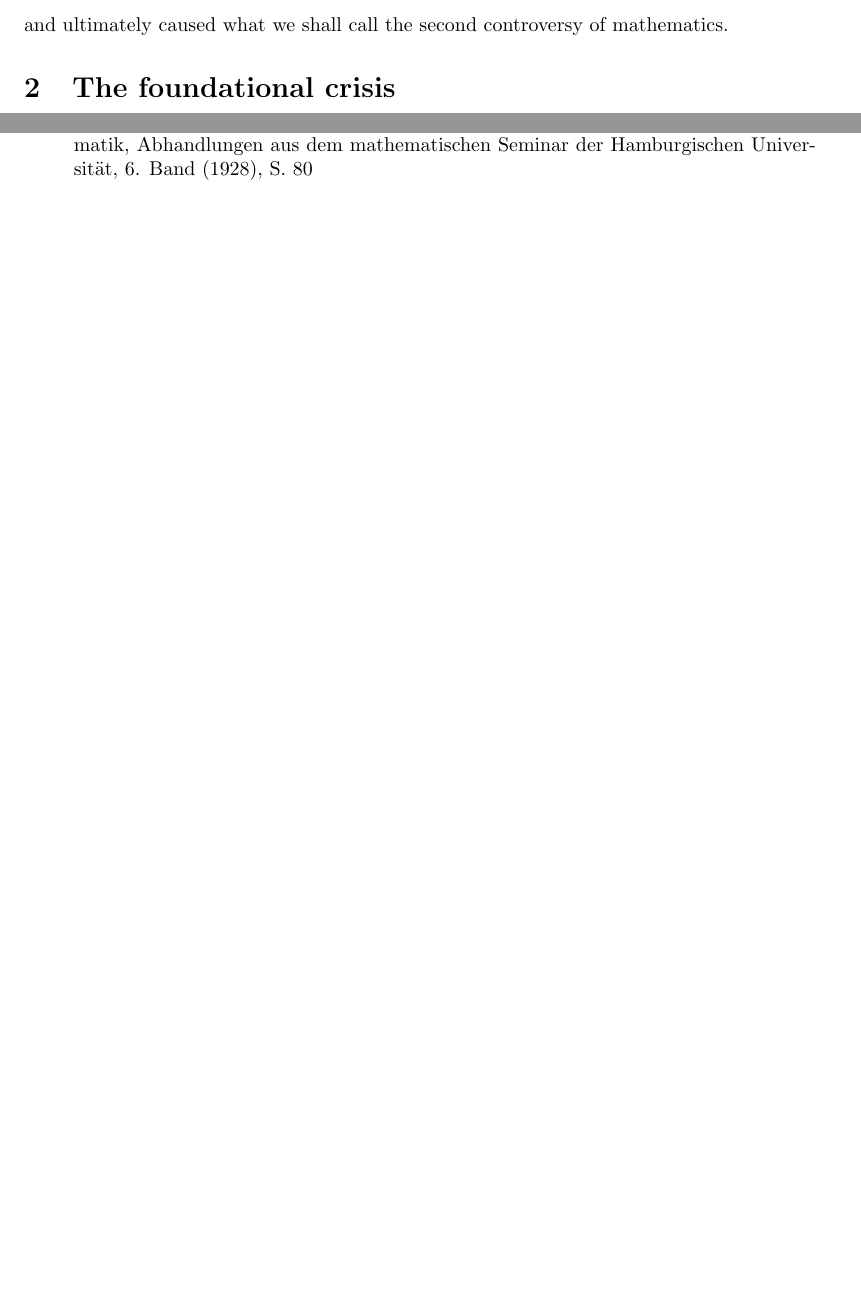
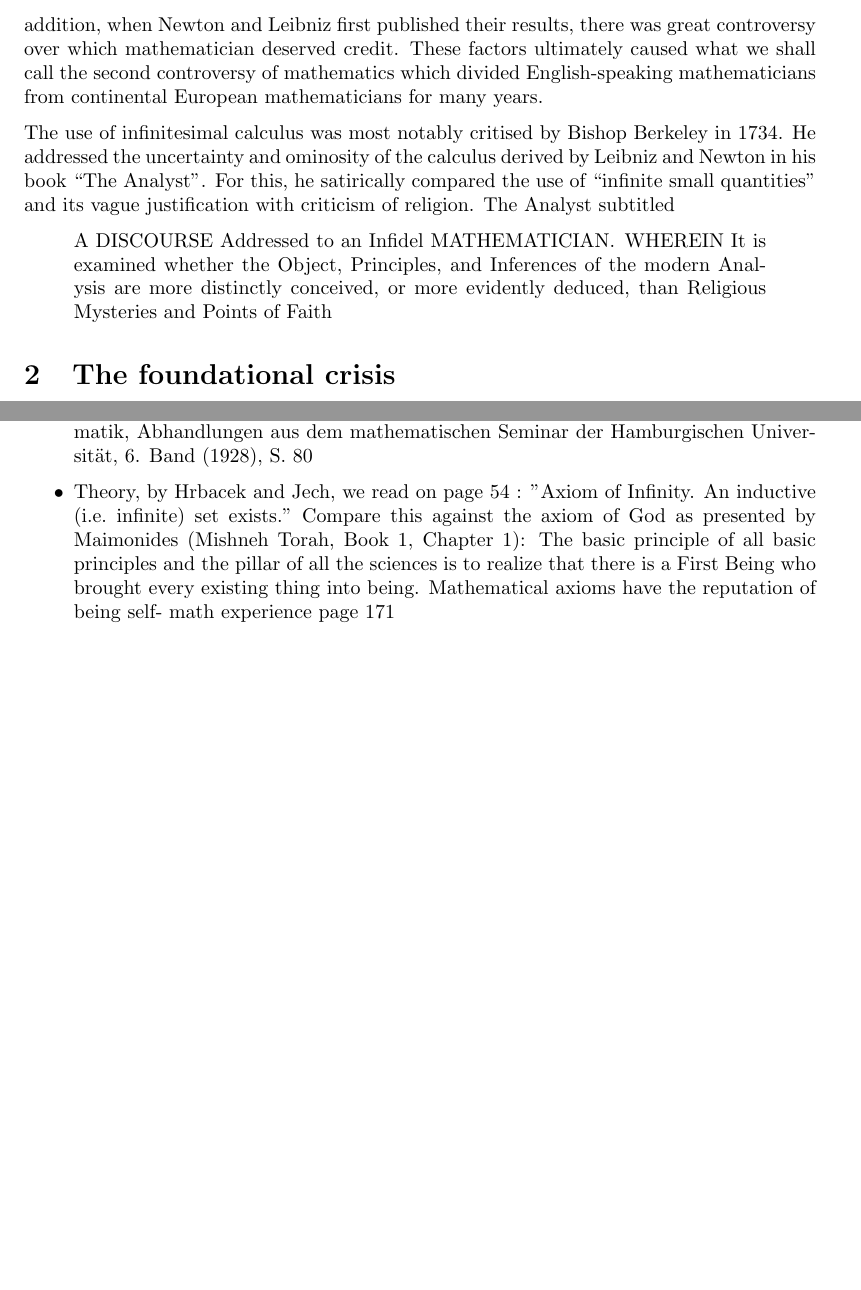
Before and after one commit to kappelmann/foundations_mathematics_grundlagenkrise, a LaTeX document (paper/Foundations_Mathematics_Grundlagenkrise.tex): two parts of pages 6 and 8 of 9, joined at a grey line, cut at the place of the change, the shorter picture padded with empty space. Compiled offline with pdfLaTeX.

Commit message:
update infinitesimal chaper

```diff
--- a/paper/Foundations_Mathematics_Grundlagenkrise.tex
+++ b/paper/Foundations_Mathematics_Grundlagenkrise.tex
@@ -152,7 +152,14 @@ Euclid's Elements was manifested as a work of timeless certainty. Nobody could d
 The Greeks, albeit discussing the possibility of the continuum, conducted a ``static'' way of mathematics in the sense that subjects of interest were mainly those that deal with stationary objects, e.g.\ arithmetic and geometry. In addition, it was widely belived that objects, in particular time and space, were only finitely divisible. This kind of mathematics, however, is incapable of finding adequate answers to Zeno's paradoxes (see section~\ref{zeno_paradox}).
 It was not until the middle of the 17th century that Leibniz as well as Newton independently developed the tools for infinitesimal calculus capable of solving the mistery of infinite divisibilty.
 
-Infinitesimal calculus, these days simply known as calculus, is the study of continuous change. Although Leibniz and Newton were able to calculate the derivatives and integrals of functions using a notion of ``infinite small quantities'', they were not able to deliver an elaborated foundation for their used methods, but rather used heuristic principles, such as the law of continuity\footnote{the principle that "whatever succeeds for the finite, also succeeds for the infinite"}. This lack of justification gave raise to valid scepticism, critques, and ultimately caused what we shall call the second controversy of mathematics.
+Infinitesimal calculus, these days simply known as calculus, is the study of continuous change. Although Leibniz and Newton were able to calculate the derivatives and integrals of functions using a notion of ``infinite small quantities'', they were not able to deliver an elaborated foundation for their used methods, but rather used heuristic principles, such as the law of continuity\footnote{the principle that "whatever succeeds for the finite, also succeeds for the infinite"}.  This lack of justification gave raise to valid scepticism and critques. In addition, when Newton and Leibniz first published their results, there was great controversy over which mathematician deserved credit. These factors ultimately caused what we shall call the second controversy of mathematics which divided English-speaking mathematicians from continental European mathematicians for many years.
+
+The use of infinitesimal calculus was most notably critised by Bishop Berkeley in 1734. He addressed the uncertainty and ominosity of the calculus derived by Leibniz and Newton in his book ``The Analyst''. For this, he satirically compared the use of ``infinite small quantities'' and its vague justification with criticism of religion. The Analyst subtitled
+\begin{quote}
+A DISCOURSE Addressed to an Infidel MATHEMATICIAN\@. WHEREIN It is examined whether the Object, Principles, and Inferences of the modern Analysis are more distinctly conceived, or more evidently deduced, than Religious Mysteries and Points of Faith
+\end{quote}
+
+
 
 \section{The foundational crisis}
 \subsection{Causes}\label{ssec_causes}
@@ -197,6 +204,8 @@ Quotes:
 \begin{itemize}
 \item „Aus dem Paradies, das Cantor uns geschaffen, soll uns niemand vertreiben können.“ -– David Hilbert: Über das Unendliche, Mathematische Annalen 95 (1926), S. 170
 \item Dieses Tertium non datur (satz ausgeschlossenem dritten) dem Mathematiker zu nehmen, waere etwa, wie wenn man dem Astronomen das Fernrohr oder dem Boxer den Gebrauch der Faeuste untersagen wollte.“ – David Hilbert: Die Grundlagen der Mathematik, Abhandlungen aus dem mathematischen Seminar der Hamburgischen Universität, 6. Band (1928), S. 80
+\item Theory, by Hrbacek and Jech, we read on page 54 :
+	"Axiom of Infinity. An inductive (i.e.\ infinite) set exists." Compare this against the axiom of God as presented by Maimonides (Mishneh Torah, Book 1, Chapter 1): The basic principle of all basic principles and the pillar of all the sciences is to realize that there is a First Being who brought every existing thing into being.  Mathematical axioms have the reputation of being self- math experience page 171
 \end{itemize}
 
 \newpage
```
Also changed, not shown: paper/Foundations_Mathematics_Grundlagenkrise.pdf, paper/Foundations_Mathematics_Grundlagenkrise.tex (2 more changed lines).
